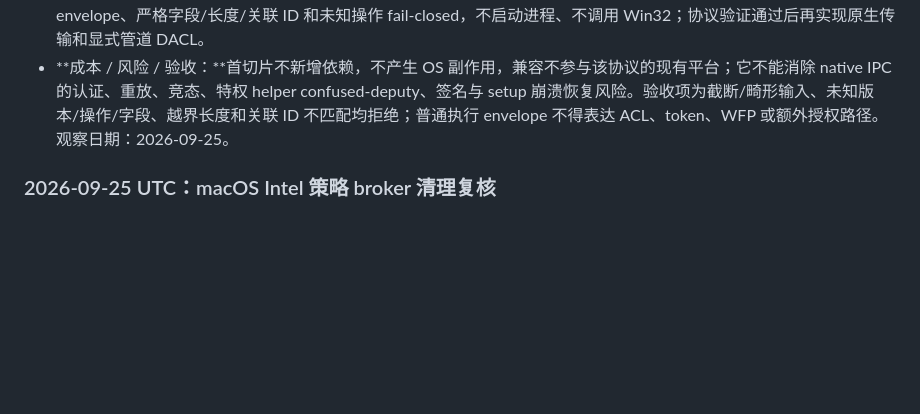
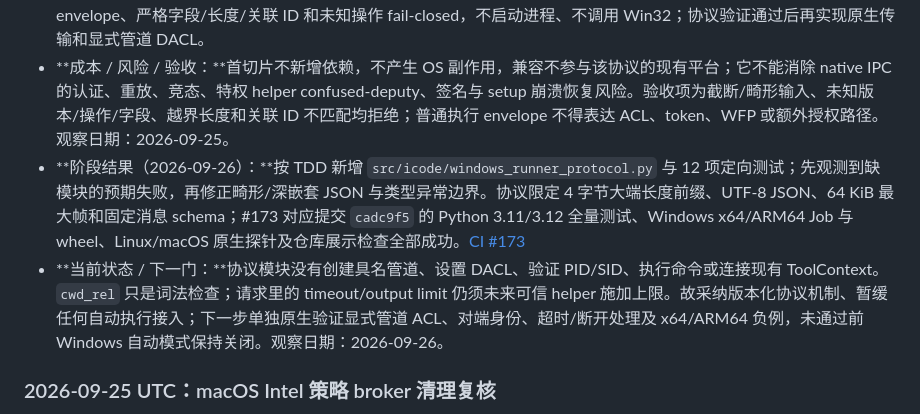
Before and after one commit to ayukyo/icode, a Markdown page: docs/agent-landscape-live.md, the part around the change. Rendered like a GitHub page; blank space fills up the shorter version.

Commit message:
docs(r2): record runner IPC protocol gate

```diff
--- a/docs/agent-landscape-live.md
+++ b/docs/agent-landscape-live.md
@@ -424,6 +424,8 @@
 - **上游源码 / 官方资料：**Codex `rust-v0.155.1` legacy runner client 已实现独立固定 command runner、版本化 `SpawnRequest`/`SpawnReady` 与双向命名管道；Codex `c7e80f87` 的文档又将 legacy elevated 路线与 MXC 划为不同方案，故它不是 Codex 当前唯一后端。[runner client](https://github.com/openai/codex/blob/rust-v0.155.1/codex-rs/windows-sandbox-rs/src/elevated/runner_client.rs) · [后端边界](https://github.com/openai/codex/blob/c7e80f873f67dbef58206b9d4f3c60e9d556eb16/codex-rs/app-server/README.md#L346-L349)。Microsoft 指出未指定安全描述符的命名管道默认 DACL 也允许 Everyone 与匿名用户读取；`CreateProcessWithLogonW` 的密码参数是明文。[pipe ACL](https://learn.microsoft.com/en-us/windows/win32/ipc/named-pipe-security-and-access-rights) · [logon API](https://learn.microsoft.com/en-us/windows/win32/api/winbase/nf-winbase-createprocesswithlogonw)
 - **ICODE 现状 / 取舍：**现有 Windows 双架构 wheel 只验证 helper 的 PE 架构和摘要，不包含可运行 Windows sandbox helper、受信 IPC、UAC setup 或工作负载 runner。采纳“提权 provisioning 与普通命令 runner 分离、runner 消息版本化”的机制；不复制 Codex 代码，也不以 SHA-256 相邻清单冒充发布者身份。先用纯 Python TDD 定义协议 envelope、严格字段/长度/关联 ID 和未知操作 fail-closed，不启动进程、不调用 Win32；协议验证通过后再实现原生传输和显式管道 DACL。
 - **成本 / 风险 / 验收：**首切片不新增依赖，不产生 OS 副作用，兼容不参与该协议的现有平台；它不能消除 native IPC 的认证、重放、竞态、特权 helper confused-deputy、签名与 setup 崩溃恢复风险。验收项为截断/畸形输入、未知版本/操作/字段、越界长度和关联 ID 不匹配均拒绝；普通执行 envelope 不得表达 ACL、token、WFP 或额外授权路径。观察日期：2026-09-25。
+- **阶段结果（2026-09-26）：**按 TDD 新增 `src/icode/windows_runner_protocol.py` 与 12 项定向测试；先观测到缺模块的预期失败，再修正畸形/深嵌套 JSON 与类型异常边界。协议限定 4 字节大端长度前缀、UTF-8 JSON、64 KiB 最大帧和固定消息 schema；#173 对应提交 `cadc9f5` 的 Python 3.11/3.12 全量测试、Windows x64/ARM64 Job 与 wheel、Linux/macOS 原生探针及仓库展示检查全部成功。[CI #173](https://github.com/ayukyo/icode/actions/runs/36188277042)
+- **当前状态 / 下一门：**协议模块没有创建具名管道、设置 DACL、验证 PID/SID、执行命令或连接现有 ToolContext。`cwd_rel` 只是词法检查；请求里的 timeout/output limit 仍须未来可信 helper 施加上限。故采纳版本化协议机制、暂缓任何自动执行接入；下一步单独原生验证显式管道 ACL、对端身份、超时/断开处理及 x64/ARM64 负例，未通过前 Windows 自动模式保持关闭。观察日期：2026-09-26。
 
 ### 2026-09-25 UTC：macOS Intel 策略 broker 清理复核
 
```
Also changed, not shown: docs/roadmap.md (+2 -1 lines).
